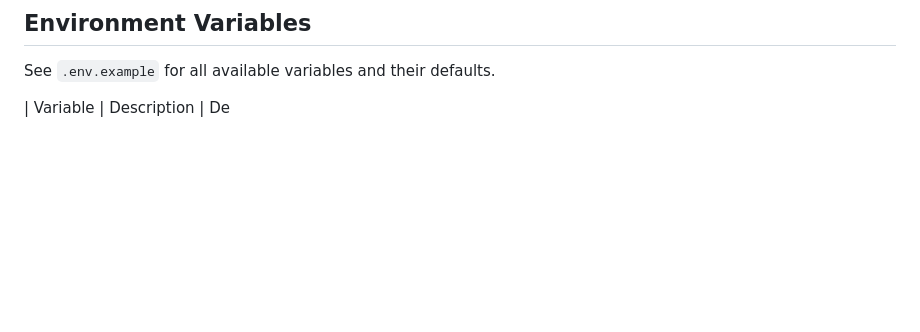
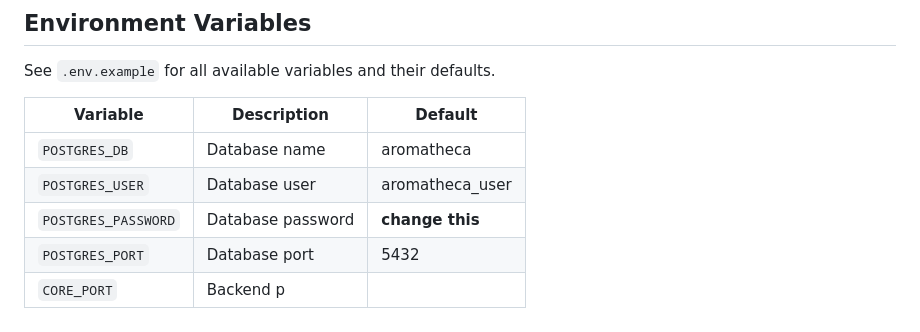
Before and after one commit to HigumaSoft/aromatheca, a Markdown page: README.md, the part around the change. GitHub-like rendering; blank space fills up the shorter version.

Commit message:
docs: restore truncated env-vars table

```diff
--- a/README.md
+++ b/README.md
@@ -133,4 +133,10 @@ git commit -m "chore: update core to latest"
 
 See `.env.example` for all available variables and their defaults.
 
-| Variable            | Description       | De
+| Variable            | Description       | Default         |
+| ------------------- | ----------------- | --------------- |
+| `POSTGRES_DB`       | Database name     | aromatheca      |
+| `POSTGRES_USER`     | Database user     | aromatheca_user |
+| `POSTGRES_PASSWORD` | Database password | **change this** |
+| `POSTGRES_PORT`     | Database port     | 5432            |
+| `CORE_PORT`         | Backend p
```
